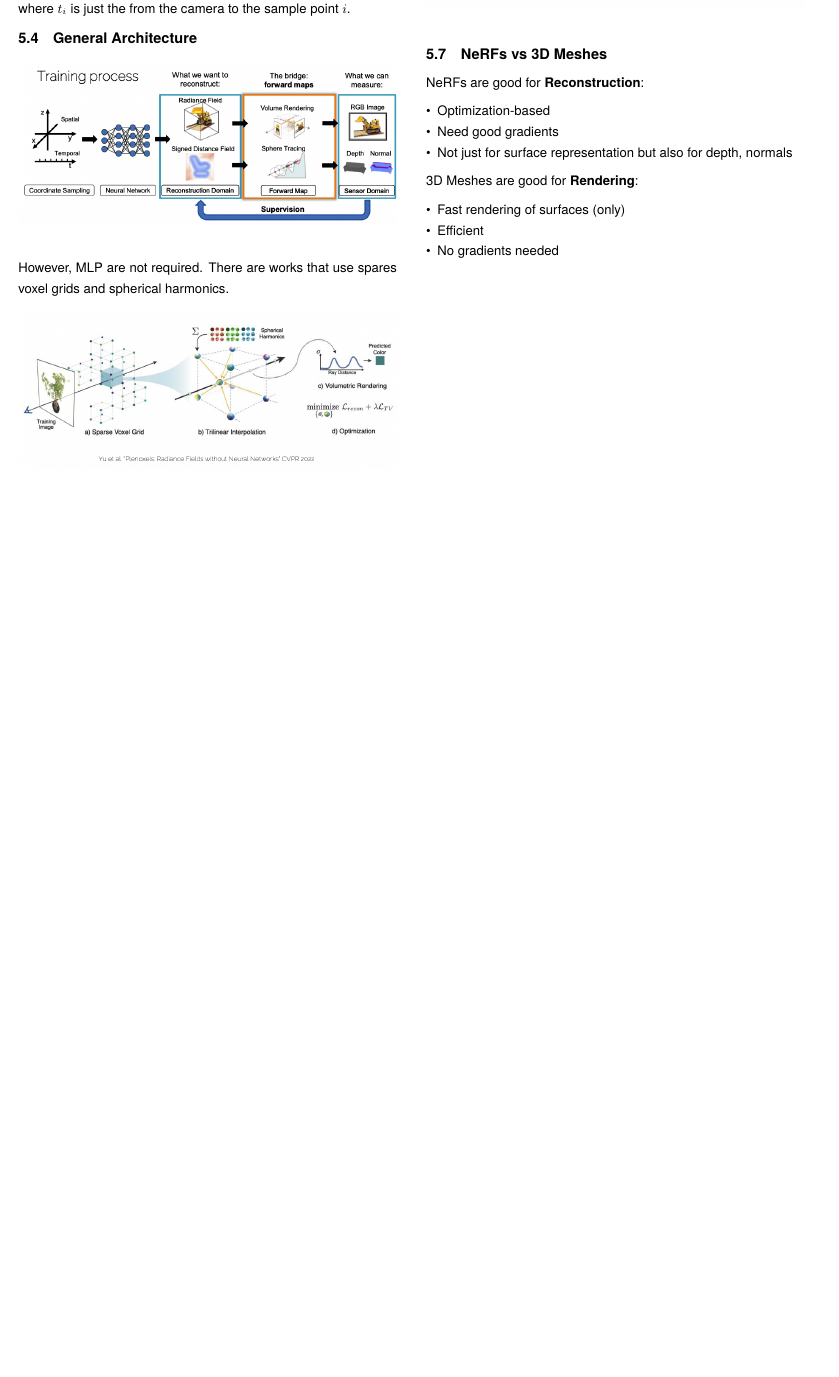
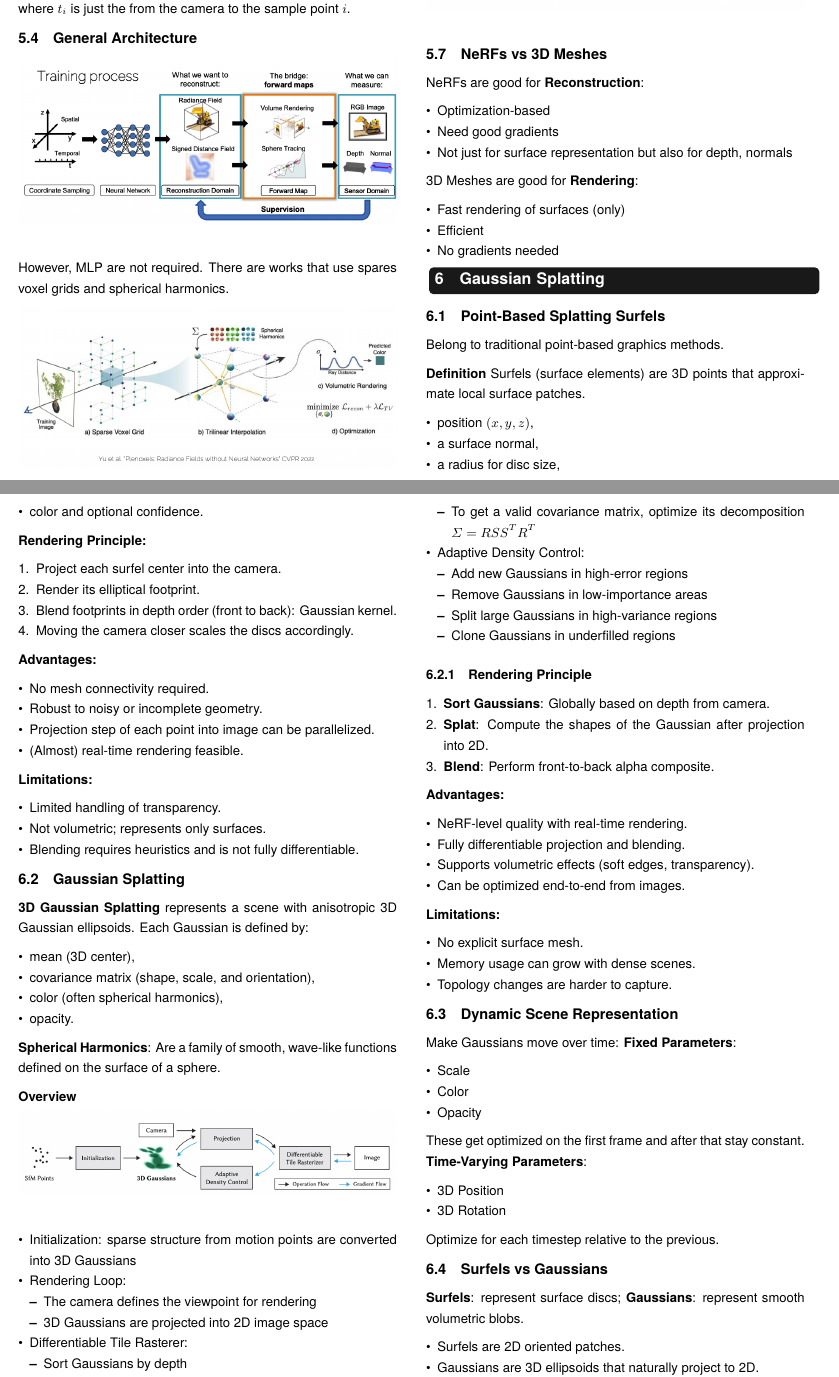
Before and after one commit to weber-andreas/adl4cv, a LaTeX document (main.tex, which reads sections/05_gaussian_splatting.tex): part of page 6 of 6 before the commit and two parts of pages 6 and 7 of 10 after it, the two joined at a grey line, cut so that both start at the same text, the shorter picture padded with empty space. Compiled offline with pdfLaTeX.

Commit message:
gaussian splatting and GAN

```diff
--- /dev/null
+++ b/sections/05_gaussian_splatting.tex
@@ -0,0 +1,66 @@
+\section{Gaussian Splatting}
+\subsection{Point-Based Splatting Surfels}
+Belong to traditional point-based graphics methods.
+
+\textbf{Definition}
+Surfels (surface elements) are 3D points that approximate local surface patches.
+\begin{itemize}
+    \item position $(x, y, z)$,
+    \item a surface normal,
+    \item a radius for disc size,
+    \item color and optional confidence.
+\end{itemize}
+
+
+\textbf{Rendering Principle:}
+\begin{enumerate}
+    \item Project each surfel center into the camera.
+    \item Render its elliptical footprint.
+    \item Blend footprints in depth order (front to back): Gaussian kernel.
+    \item Moving the camera closer scales the discs accordingly.
+\end{enumerate}
+
+\textbf{Advantages:}
+\begin{itemize}
+    \item No mesh connectivity required.
+    \item Robust to noisy or incomplete geometry.
+    \item Projection step of each point into image can be parallelized.
+    \item (Almost) real-time rendering feasible.
+\end{itemize}
+
+\textbf{Limitations:}
+\begin{itemize}
+    \item Limited handling of transparency.
+    \item Not volumetric; represents only surfaces.
+    \item Blending requires heuristics and is not fully differentiable.
+\end{itemize}
+
+\subsection{Gaussian Splatting}
+
+\textbf{3D Gaussian Splatting} represents a scene with anisotropic 3D Gaussian ellipsoids.
+Each Gaussian is defined by:
+\begin{itemize}
+    \item mean (3D center),
+    \item covariance matrix (shape, scale, and orientation),
+    \item color (often spherical harmonics),
+    \item opacity.
+\end{itemize}
+
+\textbf{Spherical Harmonics}:
+Are a family of smooth, wave-like functions defined on the surface of a sphere.
+
+\textbf{Overview}
+\begin{center}
+    \includegraphics[width=\columnwidth]{images/gaussian_splatting.jpeg}
+    \label{fig:gaussian_splatting}
+\end{center}
+
+\begin{itemize}
+    \item Initialization: sparse structure from motion points are converted into 3D Gaussians
+    \item Rendering Loop: \begin{itemize}
+        \item The camera defines the viewpoint for rendering
+        \item 3D Gaussians are projected into 2D image space
+    \end{itemize}
+    \item Differentiable Tile Rasterer: \begin{itemize}
+        \item Sort Gaussians by depth
+        \item Split screen into tiles for efficient rendering
@@ -0,0 +75,57 @@
+        \item To get a valid covariance matrix, optimize its decomposition $\Sigma = RSS^TR^T$
+    \end{itemize}
+    \item Adaptive Density Control: \begin{itemize}
+        \item Add new Gaussians in high-error regions
+        \item Remove Gaussians in low-importance areas
+        \item Split large Gaussians in high-variance regions
+        \item Clone Gaussians in underfilled regions
+    \end{itemize}
+\end{itemize}
+
+\subsubsection{Rendering Principle}
+\begin{enumerate}
+    \item \textbf{Sort Gaussians}: Globally based on depth from camera.
+    \item \textbf{Splat}: Compute the shapes of the Gaussian after projection into 2D.
+    \item \textbf{Blend}: Perform front-to-back alpha composite.
+\end{enumerate}
+
+\textbf{Advantages:}
+\begin{itemize}
+    \item NeRF-level quality with real-time rendering.
+    \item Fully differentiable projection and blending.
+    \item Supports volumetric effects (soft edges, transparency).
+    \item Can be optimized end-to-end from images.
+\end{itemize}
+
+\textbf{Limitations:}
+\begin{itemize}
+    \item No explicit surface mesh.
+    \item Memory usage can grow with dense scenes.
+    \item Topology changes are harder to capture.
+\end{itemize}
+
+\subsection{Dynamic Scene Representation}
+Make Gaussians move over time:
+\textbf{Fixed Parameters}:
+\begin{itemize}
+    \item Scale
+    \item Color
+    \item Opacity
+\end{itemize}
+These get optimized on the first frame and after that stay constant.
+\textbf{Time-Varying Parameters}:
+\begin{itemize}
+    \item 3D Position
+    \item 3D Rotation
+\end{itemize}
+Optimize for each timestep relative to the previous.
+
+\subsection{Surfels vs Gaussians}
+
+\textbf{Surfels}: represent surface discs;
+\textbf{Gaussians}: represent smooth volumetric blobs.
+
+\begin{itemize}
+    \item Surfels are 2D oriented patches.
+    \item Gaussians are 3D ellipsoids that naturally project to 2D.
+    \item Surfels require heuristic blending; Gaussians use volumetric accumulation.
```
Also changed, not shown: main.tex (+3 -0 lines), sections/06_gan.tex (added, +190 -0 lines), images/GAN.jpeg (added), images/GAN_minimax.jpeg (added), images/GAN_training_curves.jpg (added), images/ae_blurry_l2_loss.jpeg (added), images/autoencoders.jpeg (added), images/gaussian_splatting.jpeg (added), images/gaussian_splatting_hybrid.jpeg (added), images/generative_models_overview.jpeg (added), images/interpolation_latent_space.jpeg (added), images/multiscale_GAN.jpeg (added), images/progressive_growing_GAN.jpeg (added), images/surface_vs_gaussian.jpeg (added), 1 more files.
